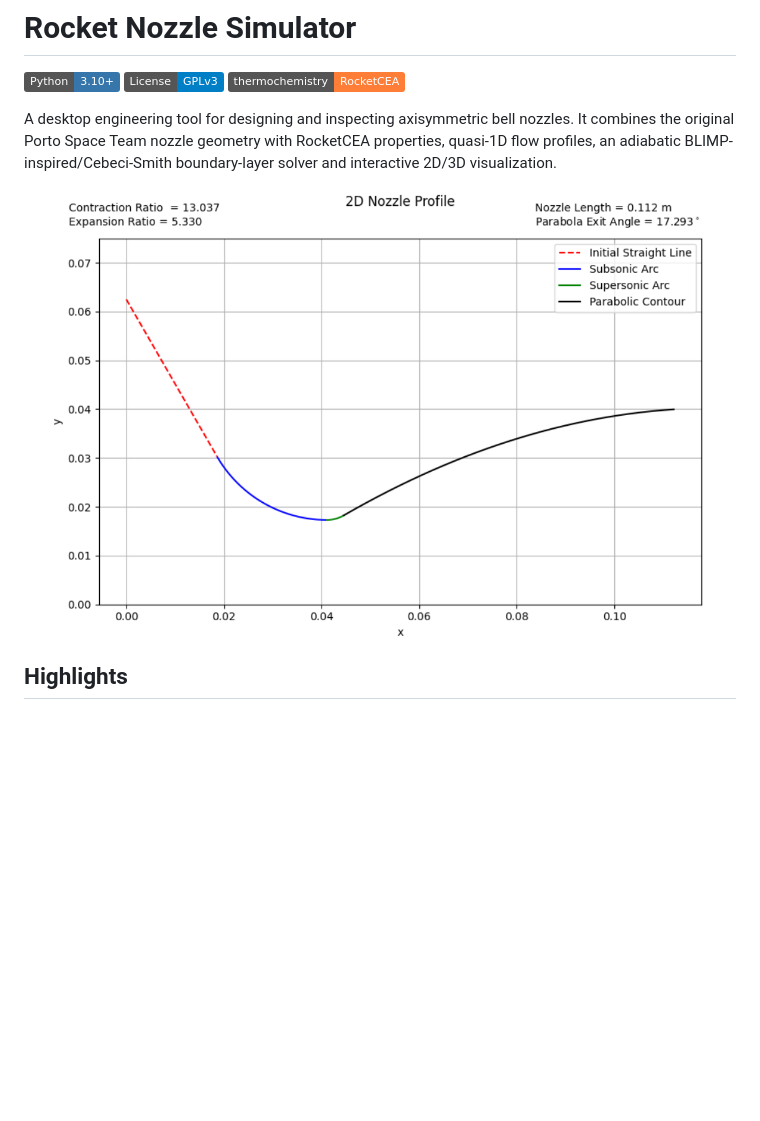
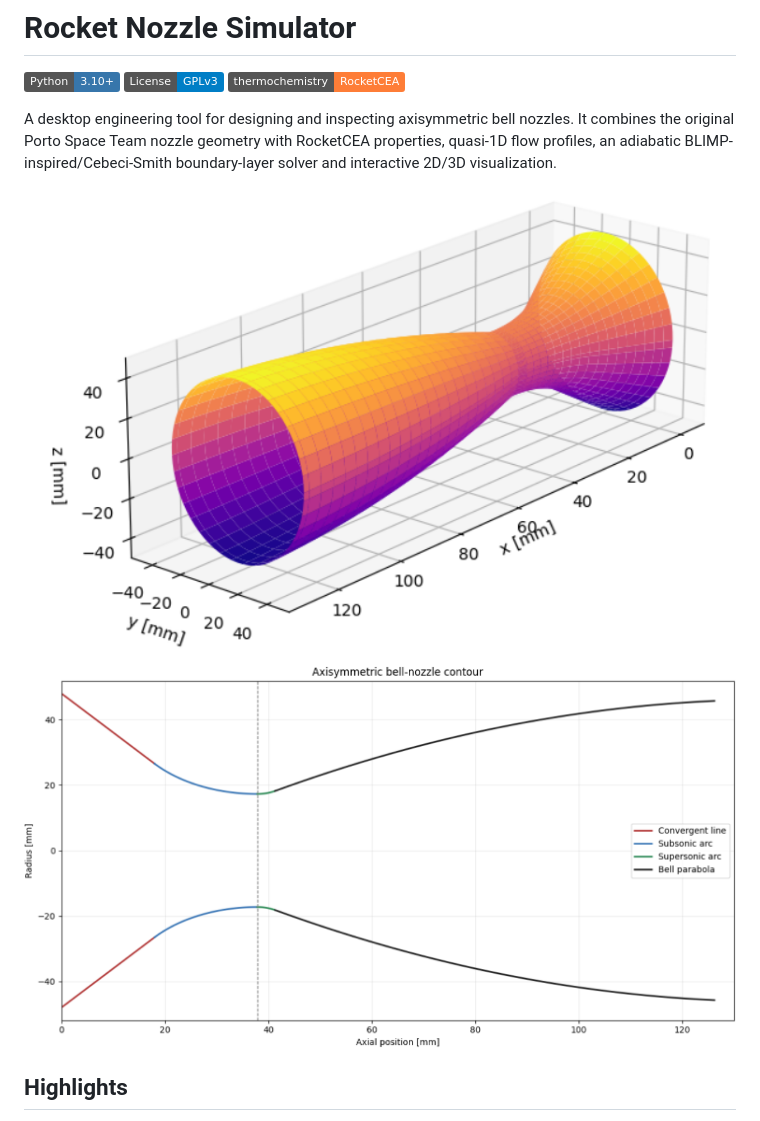
Before and after one commit to PortoSpaceTeamNI/Nozzle-Geometry-Simulator, a Markdown page: README.md, the part around the change. GitHub-like rendering; pictures changed too: docs/images/2D_int.png (added), docs/images/3D_int.png (added); badges without logos; blank space fills up the shorter version.

Commit message:
Working

```diff
--- a/README.md
+++ b/README.md
@@ -9,7 +9,8 @@ It combines the original Porto Space Team nozzle geometry with RocketCEA propert
 quasi-1D flow profiles, an adiabatic BLIMP-inspired/Cebeci-Smith boundary-layer
 solver and interactive 2D/3D visualization.
 
-![2D nozzle contour](docs/images/2Dplot.png)
+![2D nozzle contour](docs/images/2D_int.png)
+![3D nozzle contour](docs/images/3D_int.png)
 
 ## Highlights
 
```
